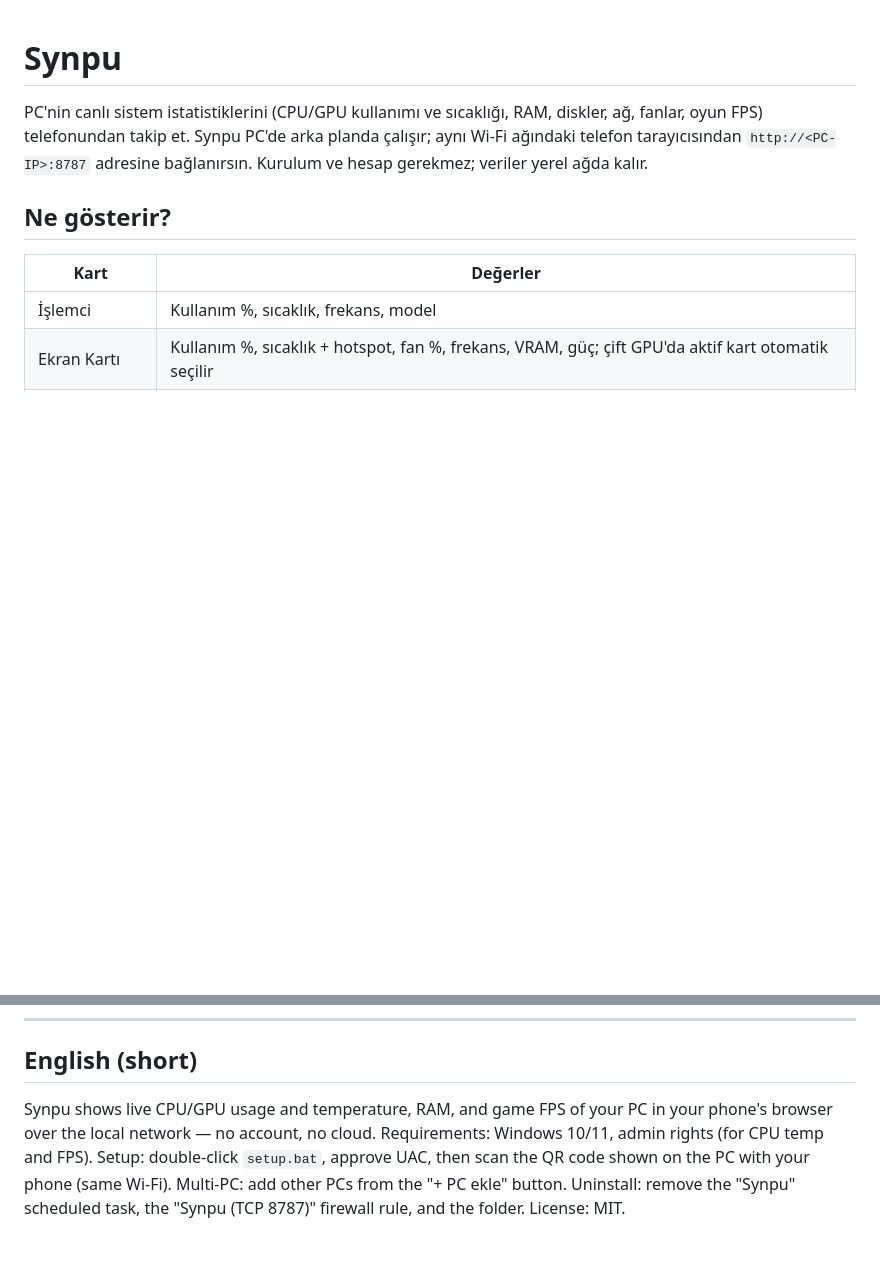
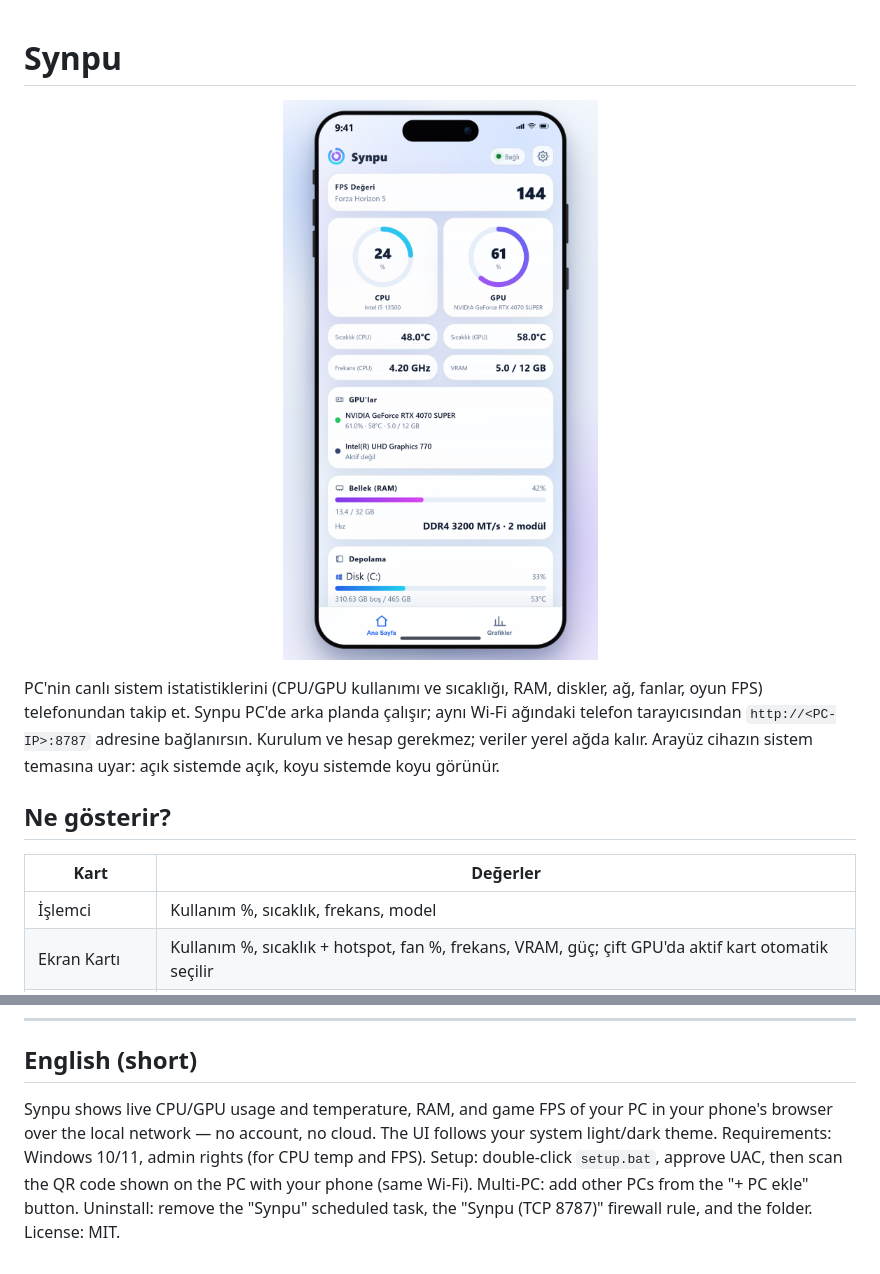
Before and after one commit to batuhansavas-yilmaz/synpu, a Markdown page: README.md, 2 parts joined by grey strips. Rendered like a GitHub page; pictures changed too: assets/synpu-iphone17.png (added); blank space fills up the shorter version.

Commit message:
feat: follow system light/dark theme; add iPhone 17 mockup

```diff
--- a/README.md
+++ b/README.md
@@ -1,6 +1,10 @@
 # Synpu
 
-PC'nin canlı sistem istatistiklerini (CPU/GPU kullanımı ve sıcaklığı, RAM, diskler, ağ, fanlar, oyun FPS) telefonundan takip et. Synpu PC'de arka planda çalışır; aynı Wi-Fi ağındaki telefon tarayıcısından `http://<PC-IP>:8787` adresine bağlanırsın. Kurulum ve hesap gerekmez; veriler yerel ağda kalır.
+<p align="center">
+  <img src="assets/synpu-iphone17.png" alt="Synpu iPhone 17 mockup — açık tema" width="380">
+</p>
+
+PC'nin canlı sistem istatistiklerini (CPU/GPU kullanımı ve sıcaklığı, RAM, diskler, ağ, fanlar, oyun FPS) telefonundan takip et. Synpu PC'de arka planda çalışır; aynı Wi-Fi ağındaki telefon tarayıcısından `http://<PC-IP>:8787` adresine bağlanırsın. Kurulum ve hesap gerekmez; veriler yerel ağda kalır. Arayüz cihazın sistem temasına uyar: açık sistemde açık, koyu sistemde koyu görünür.
 
 ## Ne gösterir?
 
@@ -85,4 +89,4 @@ Remove-NetFirewallRule -DisplayName "Synpu (TCP 8787)"
 
 ## English (short)
 
-Synpu shows live CPU/GPU usage and temperature, RAM, and game FPS of your PC in your phone's browser over the local network — no account, no cloud. Requirements: Windows 10/11, admin rights (for CPU temp and FPS). Setup: double-click `setup.bat`, approve UAC, then scan the QR code shown on the PC with your phone (same Wi-Fi). Multi-PC: add other PCs from the "+ PC ekle" button. Uninstall: remove the "Synpu" scheduled task, the "Synpu (TCP 8787)" firewall rule, and the folder. License: MIT.
+Synpu shows live CPU/GPU usage and temperature, RAM, and game FPS of your PC in your phone's browser over the local network — no account, no cloud. The UI follows your system light/dark theme. Requirements: Windows 10/11, admin rights (for CPU temp and FPS). Setup: double-click `setup.bat`, approve UAC, then scan the QR code shown on the PC with your phone (same Wi-Fi). Multi-PC: add other PCs from the "+ PC ekle" button. Uninstall: remove the "Synpu" scheduled task, the "Synpu (TCP 8787)" firewall rule, and the folder. License: MIT.
```
Also changed, not shown: 5 other files.
